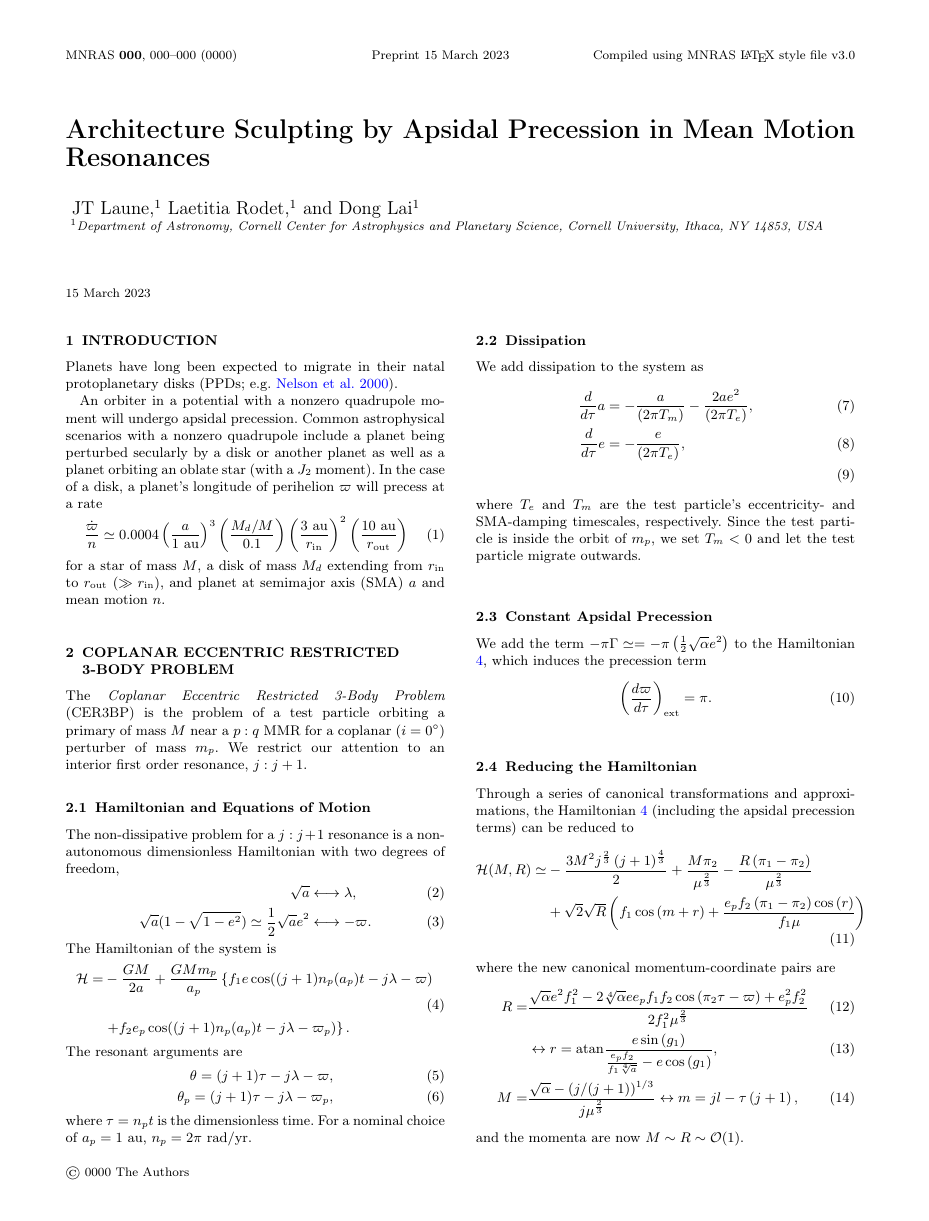
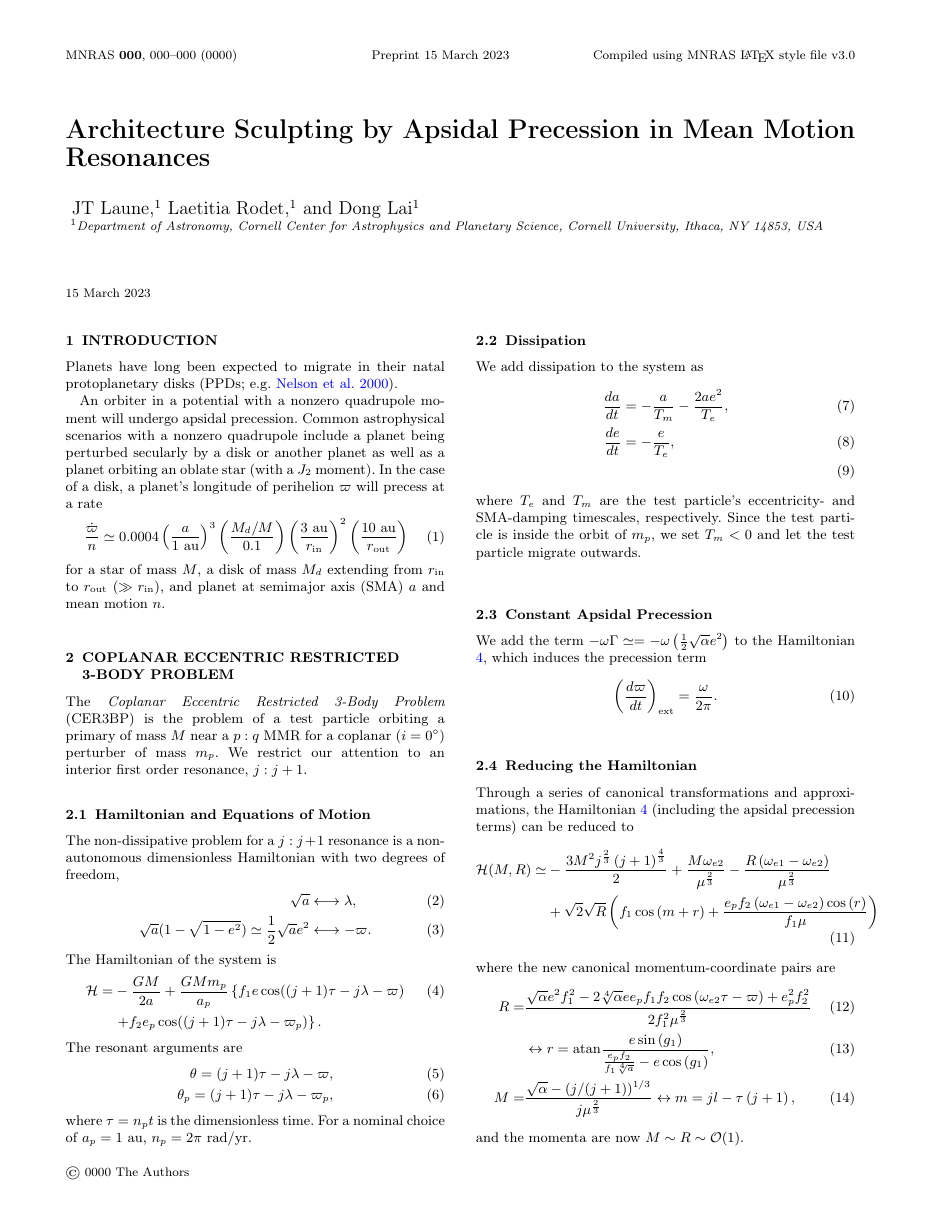
Before and after one commit to jtlaune/wc-apsidal-precession, a LaTeX paper (apsidal-precession-1.tex): page 1 of 5. Compiled offline with pdfLaTeX; a LaTeX package or settings file that is missing is left out.

Commit message:
Change notation to omega instead of pi

```diff
--- a/apsidal-precession-1.tex
+++ b/apsidal-precession-1.tex
@@ -71,8 +71,8 @@ The Hamiltonian of the system is
     \label{eq:TPH}
     \mathcal H=&-\frac{GM}{2a}
     +\frac{GMm_p}{a_p}\left\{
-        f_1e\cos((j+1)n_p(a_p)t-j\lambda-\varpi)\right.\\
-        &\left. +f_2e_p\cos((j+1)n_p(a_p)t-j\lambda-\varpi_p)
+        f_1e\cos((j+1)\tau-j\lambda-\varpi)\right.\\
+        &\left. +f_2e_p\cos((j+1)\tau-j\lambda-\varpi_p)
     \right\}.\nonumber
 \end{align}
 The resonant arguments are
@@ -85,31 +85,31 @@ where $\tau=n_p t$ is the dimensionless time. For a nominal choice of $a_p=1~\rm
 \subsection{Dissipation}
 We add dissipation to the system as
 \begin{align}
- \frac{d}{d\tau} a&=- \frac{a}{(2\pi T_{m})} - \frac{2 a e^{2}}{(2\pi T_{e})},\\
- \frac{d}{d\tau} e&=- \frac{e}{(2\pi T_{e})},\\
+ \frac{da}{dt}&=- \frac{a}{T_{m}} - \frac{2 a e^{2}}{T_{e}},\\
+ \frac{de}{dt}&=- \frac{e}{T_{e}},\\
 \end{align}
 where $T_e$ and $T_m$ are the test particle's eccentricity- and SMA-damping timescales, respectively. Since the test particle is inside the orbit of $m_p$, we set $T_m<0$ and let the test particle migrate outwards.
 
 
 \subsection{Constant Apsidal Precession}
 \label{sec:}
-We add the term $-\pi\Gamma\simeq = -\pi\left(\frac12\sqrt{\alpha}e^2\right)$ to the Hamiltonian \ref{eq:TPH}, which induces the precession term
+We add the term $-\omega\Gamma\simeq = -\omega\left(\frac12\sqrt{\alpha}e^2\right)$ to the Hamiltonian \ref{eq:TPH}, which induces the precession term
 \begin{equation}
-    \left(\frac{d\varpi}{d\tau}\right)_{\rm ext} = \pi.
+    \left(\frac{d\varpi}{dt}\right)_{\rm ext} = \frac{\omega}{2\pi}.
 \end{equation}
 
 \subsection{Reducing the Hamiltonian}
 Through a series of canonical transformations and approximations, the Hamiltonian \ref{eq:TPH} (including the apsidal precession terms) can be reduced to
 \begin{align}
-    \mathcal H(M,R) \simeq& - \frac{3 M^{2} j^{\frac{2}{3}} \left(j + 1\right)^{\frac{4}{3}}}{2} + \frac{M \pi_{2}}{\mu^{\frac{2}{3}}}
-    - \frac{R \left( \pi_{1} - \pi_{2}\right)}{\mu^{\frac{2}{3}}}
+    \mathcal H(M,R) \simeq& - \frac{3 M^{2} j^{\frac{2}{3}} \left(j + 1\right)^{\frac{4}{3}}}{2} + \frac{M \omega_{{e}2}}{\mu^{\frac{2}{3}}}
+    - \frac{R \left( \omega_{{e}1} - \omega_{{e}2}\right)}{\mu^{\frac{2}{3}}}
     \nonumber\\
     &+ \sqrt{2} \sqrt{R} \left(f_{1} \cos{\left(m + r \right)}
-        +\frac{e_{p} f_{2} \left(\pi_{1} - \pi_{2}\right) \cos{\left(r \right)}}{f_{1} \mu}\right)
+        +\frac{e_{p} f_{2} \left(\omega_{{e}1} - \omega_{{e}2}\right) \cos{\left(r \right)}}{f_{1} \mu}\right)
 \end{align}
 where the new canonical momentum-coordinate pairs are
 \begin{align}
-    R =& \frac{\sqrt{\alpha} e^{2} f_{1}^{2} - 2 \sqrt[4]{\alpha} e e_{p} f_{1} f_{2} \cos{\left(\pi_{2} \tau - \varpi \right)} + e_{p}^{2} f_{2}^{2}}{2 f_{1}^{2} \mu^{\frac{2}{3}}}\\
+    R =& \frac{\sqrt{\alpha} e^{2} f_{1}^{2} - 2 \sqrt[4]{\alpha} e e_{p} f_{1} f_{2} \cos{\left(\omega_{{e}2} \tau - \varpi \right)} + e_{p}^{2} f_{2}^{2}}{2 f_{1}^{2} \mu^{\frac{2}{3}}}\\
     &\leftrightarrow r = \mathrm{atan}\frac{e \sin{\left(g_{1} \right)}}{ \frac{e_{p} f_{2}}{f_{1} \sqrt[4]{a}}- e \cos{\left(g_{1} \right)}},\\
     M=&\frac{\sqrt{\alpha}- (j/(j+1))^{1/3} }{j \mu^{\frac{2}{3}}}
     \leftrightarrow m =  j l - \tau \left(j + 1\right),
```
Also changed, not shown: apsidal-precession-1.tex (22 more changed lines).
